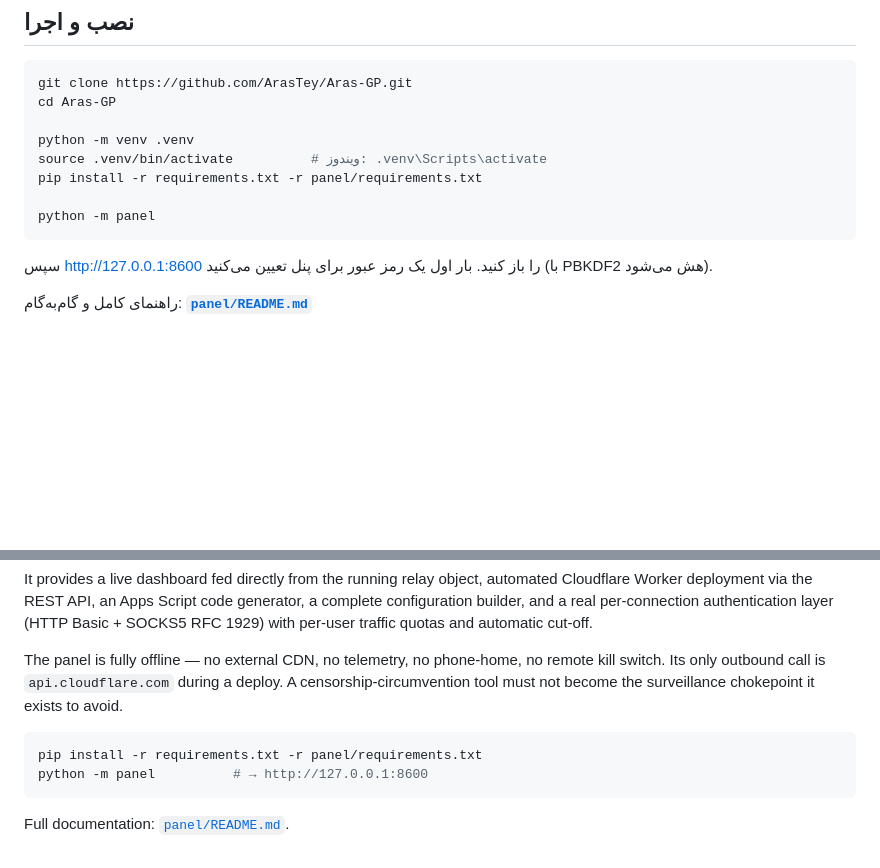
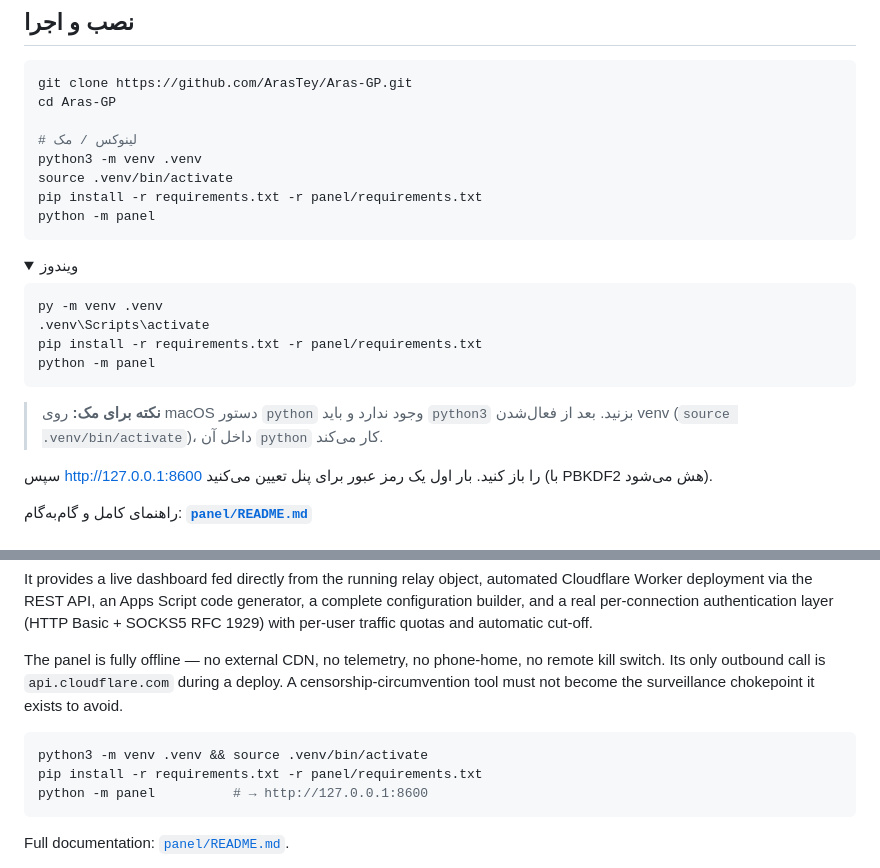
Before and after one commit to ArasTey/Aras-GP, a Markdown page: README.md, 2 parts joined by grey strips. GitHub-like rendering; folded sections open; blank space fills up the shorter version.

Commit message:
Fix install instructions: python3 on macOS
macOS ships no 'python' binary, so 'python -m venv .venv' fails and pip then
installs into the system interpreter instead of the venv. Use python3 to
create the venv and document the Windows variant separately.

````diff
--- a/README.md
+++ b/README.md
@@ -53,12 +53,26 @@
 git clone https://github.com/ArasTey/Aras-GP.git
 cd Aras-GP
 
-python -m venv .venv
-source .venv/bin/activate          # ویندوز: .venv\Scripts\activate
+# لینوکس / مک
+python3 -m venv .venv
+source .venv/bin/activate
 pip install -r requirements.txt -r panel/requirements.txt
-
 python -m panel
 ```
+
+<details>
+<summary>ویندوز</summary>
+
+```powershell
+py -m venv .venv
+.venv\Scripts\activate
+pip install -r requirements.txt -r panel/requirements.txt
+python -m panel
+```
+</details>
+
+> **نکته برای مک:** روی macOS دستور `python` وجود ندارد و باید `python3` بزنید.
+> بعد از فعال‌شدن venv (`source .venv/bin/activate`)، داخل آن `python` کار می‌کند.
 
 سپس <http://127.0.0.1:8600> را باز کنید. بار اول یک رمز عبور برای پنل تعیین
 می‌کنید (با PBKDF2 هش می‌شود).
@@ -151,6 +165,7 @@ deploy. A censorship-circumvention tool must not become the surveillance
 chokepoint it exists to avoid.
 
 ```bash
+python3 -m venv .venv && source .venv/bin/activate
 pip install -r requirements.txt -r panel/requirements.txt
 python -m panel          # → http://127.0.0.1:8600
 ```
````
Also changed, not shown: panel/README.md (+4 -1 lines).
